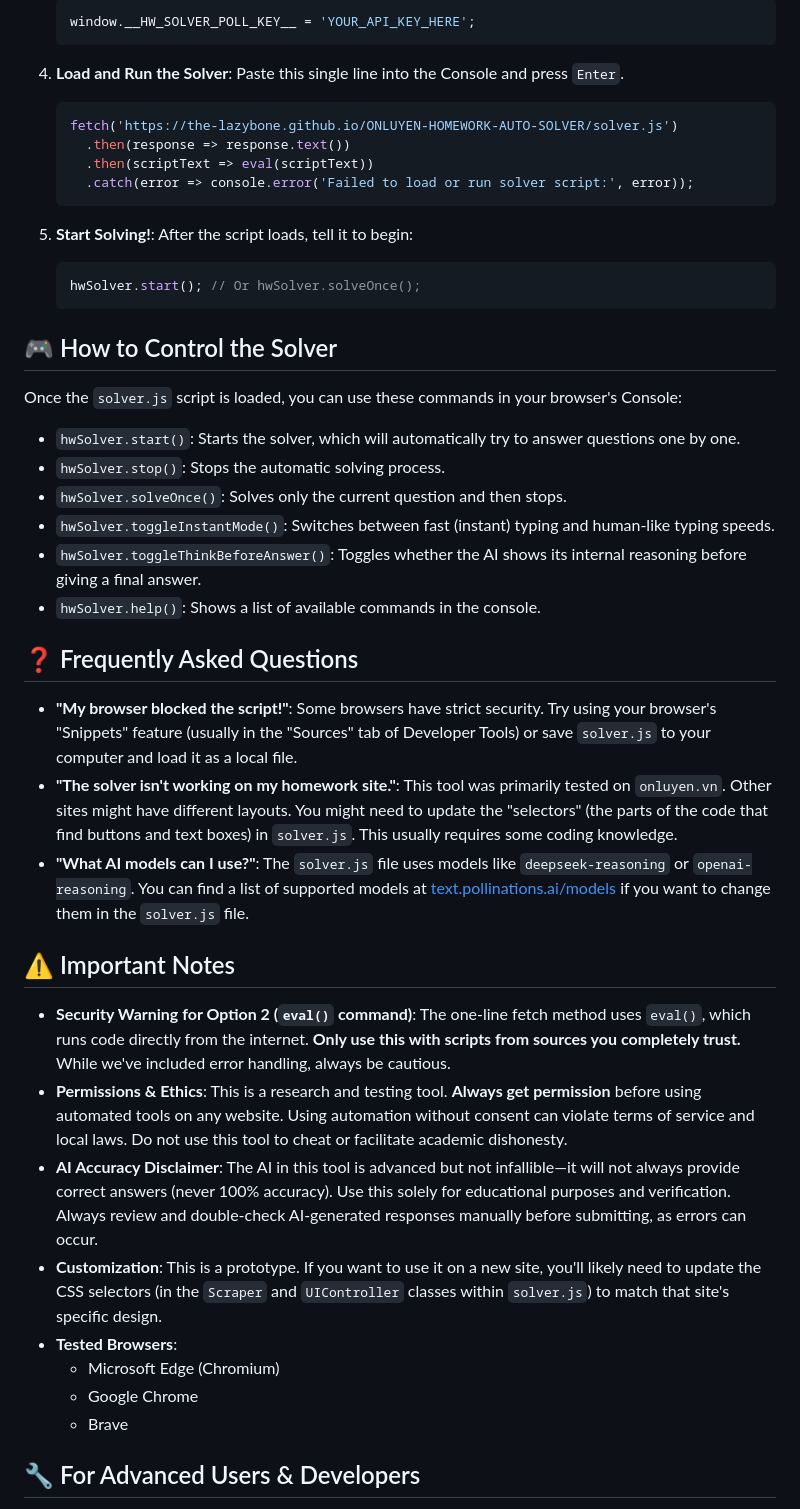
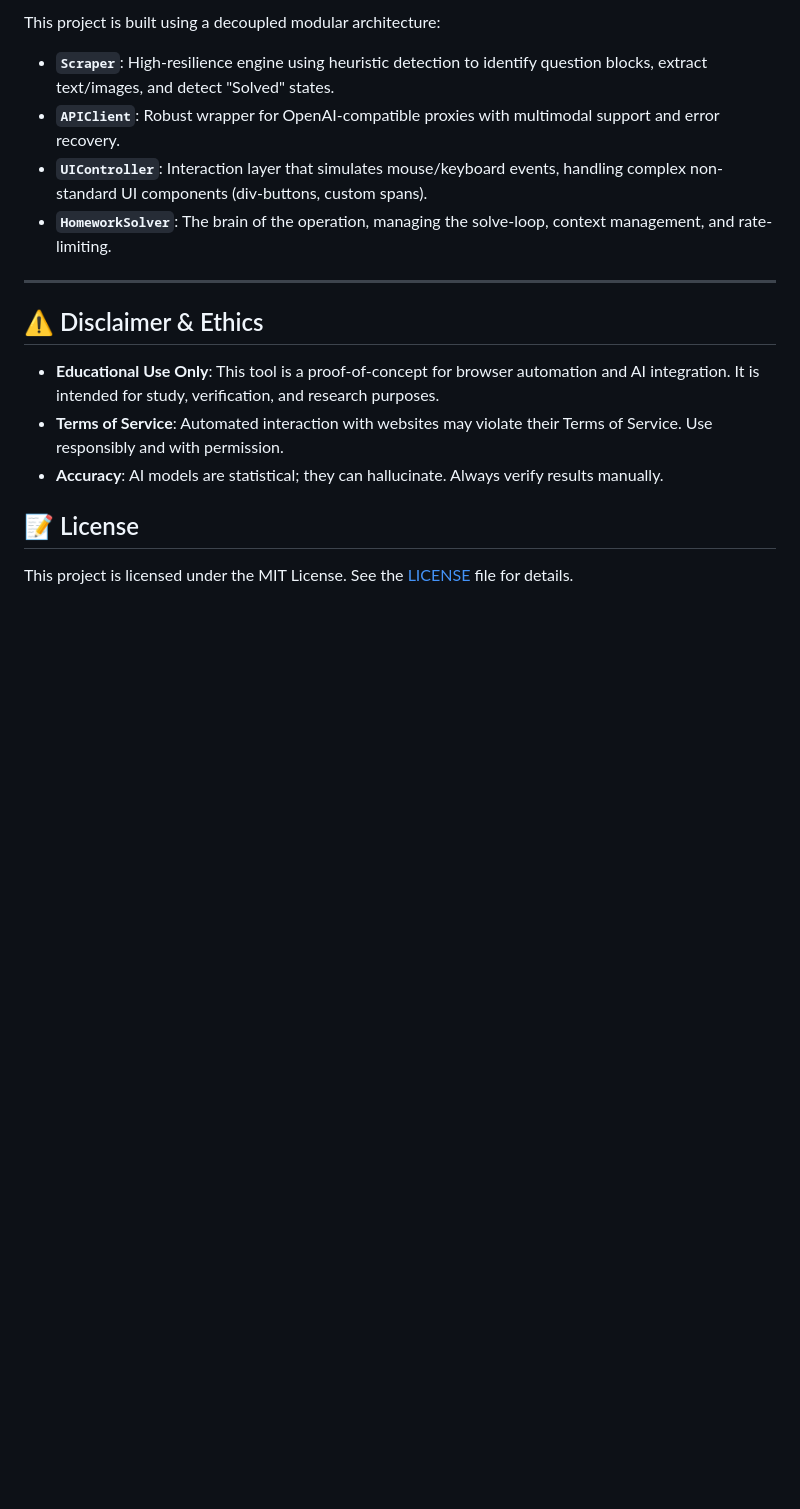
Before and after one commit to The-Lazybone/ONLUYEN-HOMEWORK-AUTO-SOLVER, a Markdown page: README.md, the part around one of its changes. Rendered like a GitHub page; blank space fills up the shorter version.

````diff
--- a/README.md
+++ b/README.md
@@ -57,55 +73,20 @@ This method loads the script directly from GitHub, saving you a copy-paste step.
 
-    ```js
-    window.__HW_SOLVER_POLL_KEY__ = 'YOUR_API_KEY_HERE';
-    ```
+This project is built using a decoupled modular architecture:
 
-4. **Load and Run the Solver**: Paste this single line into the Console and press `Enter`.
+*   **`Scraper`**: High-resilience engine using heuristic detection to identify question blocks, extract text/images, and detect "Solved" states.
+*   **`APIClient`**: Robust wrapper for OpenAI-compatible proxies with multimodal support and error recovery.
+*   **`UIController`**: Interaction layer that simulates mouse/keyboard events, handling complex non-standard UI components (div-buttons, custom spans).
+*   **`HomeworkSolver`**: The brain of the operation, managing the solve-loop, context management, and rate-limiting.
 
-    ```js
-    fetch('https://the-lazybone.github.io/ONLUYEN-HOMEWORK-AUTO-SOLVER/solver.js')
-      .then(response => response.text())
-      .then(scriptText => eval(scriptText))
-      .catch(error => console.error('Failed to load or run solver script:', error));
-    ```
+---
 
-5. **Start Solving!**: After the script loads, tell it to begin:
+## ⚠️ Disclaimer & Ethics
 
-    ```js
-    hwSolver.start(); // Or hwSolver.solveOnce();
-    ```
+*   **Educational Use Only**: This tool is a proof-of-concept for browser automation and AI integration. It is intended for study, verification, and research purposes.
+*   **Terms of Service**: Automated interaction with websites may violate their Terms of Service. Use responsibly and with permission.
+*   **Accuracy**: AI models are statistical; they can hallucinate. Always verify results manually.
 
-</nbsp>
+## 📝 License
 
-## 🎮 How to Control the Solver
+This project is licensed under the MIT License. See the [LICENSE](LICENSE) file for details.
 
-Once the `solver.js` script is loaded, you can use these commands in your browser's Console:
-
-* `hwSolver.start()`: Starts the solver, which will automatically try to answer questions one by one.
-* `hwSolver.stop()`: Stops the automatic solving process.
-* `hwSolver.solveOnce()`: Solves only the current question and then stops.
-* `hwSolver.toggleInstantMode()`: Switches between fast (instant) typing and human-like typing speeds.
-* `hwSolver.toggleThinkBeforeAnswer()`: Toggles whether the AI shows its internal reasoning before giving a final answer.
-* `hwSolver.help()`: Shows a list of available commands in the console.
-</nbsp>
-
-## ❓ Frequently Asked Questions
-
-* **"My browser blocked the script!"**: Some browsers have strict security. Try using your browser's "Snippets" feature (usually in the "Sources" tab of Developer Tools) or save `solver.js` to your computer and load it as a local file.
-* **"The solver isn't working on my homework site."**: This tool was primarily tested on `onluyen.vn`. Other sites might have different layouts. You might need to update the "selectors" (the parts of the code that find buttons and text boxes) in `solver.js`. This usually requires some coding knowledge.
-* **"What AI models can I use?"**: The `solver.js` file uses models like `deepseek-reasoning` or `openai-reasoning`. You can find a list of supported models at [text.pollinations.ai/models](https://text.pollinations.ai/models) if you want to change them in the `solver.js` file.
-</nbsp>
-
-## ⚠️ Important Notes
-
-* **Security Warning for Option 2 (`eval()` command)**: The one-line fetch method uses `eval()`, which runs code directly from the internet. **Only use this with scripts from sources you completely trust.** While we've included error handling, always be cautious.
-* **Permissions & Ethics**: This is a research and testing tool. **Always get permission** before using automated tools on any website. Using automation without consent can violate terms of service and local laws. Do not use this tool to cheat or facilitate academic dishonesty.
-* **AI Accuracy Disclaimer**: The AI in this tool is advanced but not infallible—it will not always provide correct answers (never 100% accuracy). Use this solely for educational purposes and verification. Always review and double-check AI-generated responses manually before submitting, as errors can occur.
-* **Customization**: This is a prototype. If you want to use it on a new site, you'll likely need to update the CSS selectors (in the `Scraper` and `UIController` classes within `solver.js`) to match that site's specific design.
-* **Tested Browsers**:
-  * Microsoft Edge (Chromium)
-  * Google Chrome
-  * Brave
-</nbsp>
-
-## 🔧 For Advanced Users & Developers
-
````
Also changed, not shown: other parts of README.md (+55 -90 lines).
